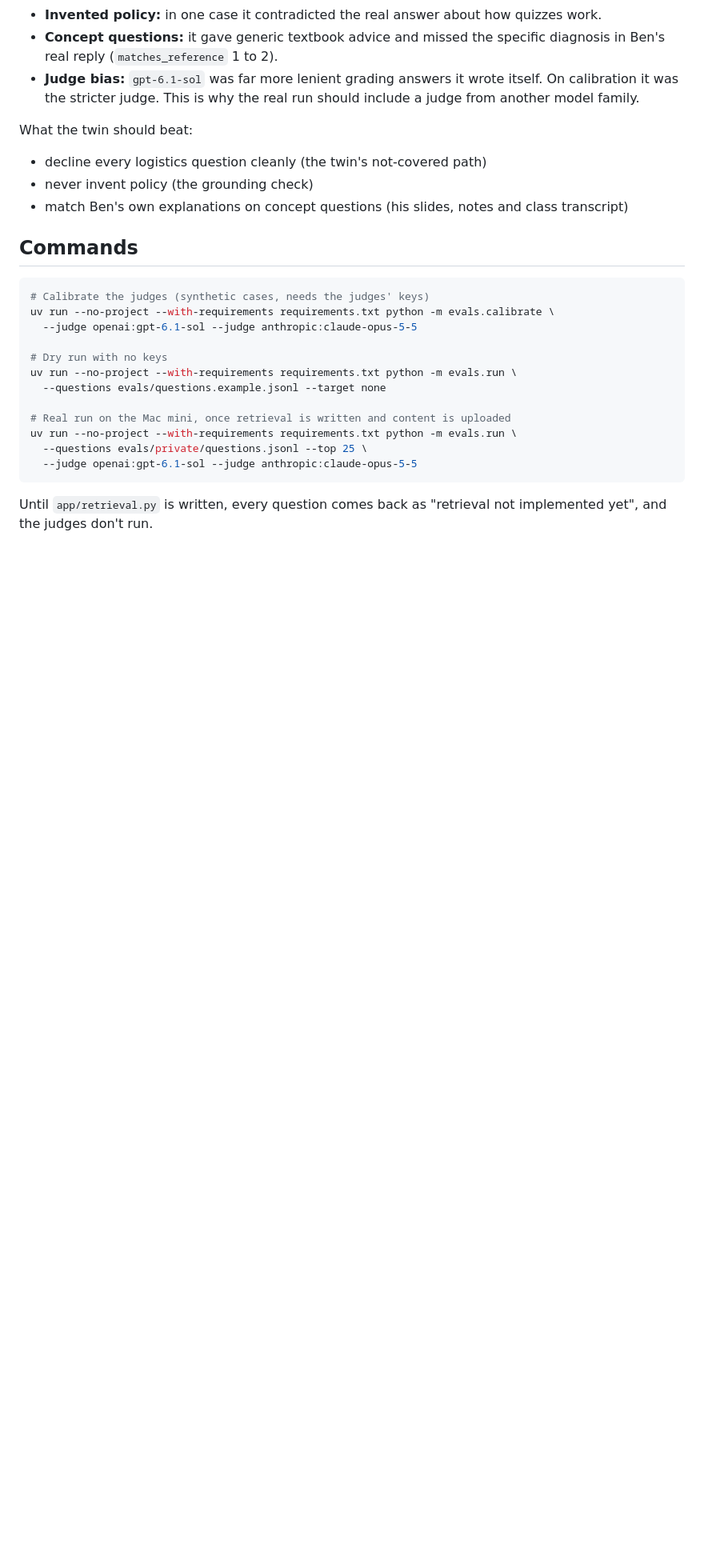
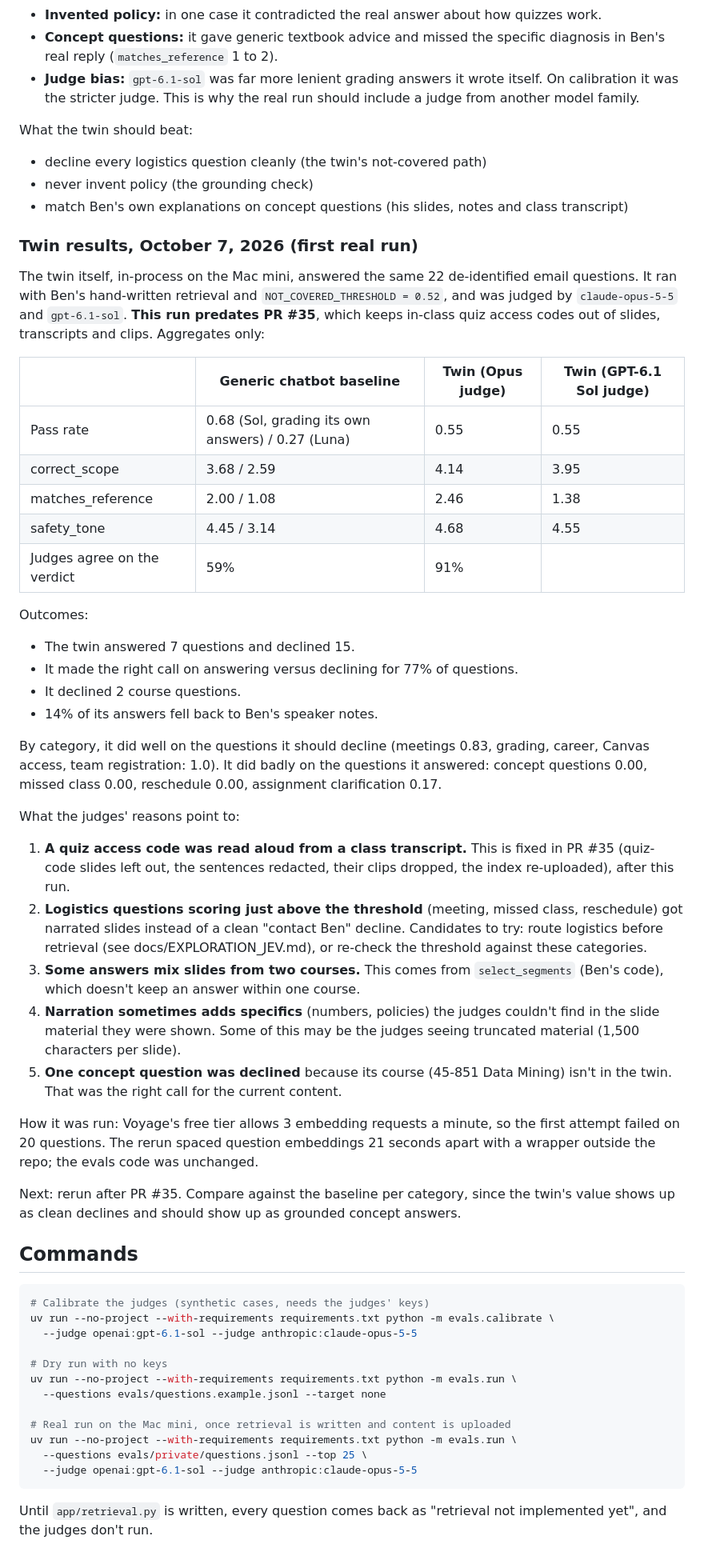
Before and after one commit to bcollier/faculty-twin, a Markdown page: evals/README.md, the part around the change. Shown at 80% size. Drawn GitHub-style; blank space fills up the shorter version.

Commit message:
Record the first real twin eval results next to the baseline (#36)
Claude-Session: https://claude.ai/code/session_014Fsf8LHEbh1zbZEdDiQTvW

Co-authored-by: Claude Opus 5.5 (1M context) <noreply@anthropic.com>

````diff
--- a/evals/README.md
+++ b/evals/README.md
@@ -98,6 +98,37 @@ What the twin should beat:
 - never invent policy (the grounding check)
 - match Ben's own explanations on concept questions (his slides, notes and class transcript)
 
+### Twin results, October 7, 2026 (first real run)
+
+The twin itself, in-process on the Mac mini, answered the same 22 de-identified email questions. It ran with Ben's hand-written retrieval and `NOT_COVERED_THRESHOLD = 0.52`, and was judged by `claude-opus-5-5` and `gpt-6.1-sol`. **This run predates PR #35**, which keeps in-class quiz access codes out of slides, transcripts and clips. Aggregates only:
+
+| | Generic chatbot baseline | Twin (Opus judge) | Twin (GPT-6.1 Sol judge) |
+| --- | --- | --- | --- |
+| Pass rate | 0.68 (Sol, grading its own answers) / 0.27 (Luna) | 0.55 | 0.55 |
+| correct_scope | 3.68 / 2.59 | 4.14 | 3.95 |
+| matches_reference | 2.00 / 1.08 | 2.46 | 1.38 |
+| safety_tone | 4.45 / 3.14 | 4.68 | 4.55 |
+| Judges agree on the verdict | 59% | 91% | |
+
+Outcomes:
+- The twin answered 7 questions and declined 15.
+- It made the right call on answering versus declining for 77% of questions.
+- It declined 2 course questions.
+- 14% of its answers fell back to Ben's speaker notes.
+
+By category, it did well on the questions it should decline (meetings 0.83, grading, career, Canvas access, team registration: 1.0). It did badly on the questions it answered: concept questions 0.00, missed class 0.00, reschedule 0.00, assignment clarification 0.17.
+
+What the judges' reasons point to:
+1. **A quiz access code was read aloud from a class transcript.** This is fixed in PR #35 (quiz-code slides left out, the sentences redacted, their clips dropped, the index re-uploaded), after this run.
+2. **Logistics questions scoring just above the threshold** (meeting, missed class, reschedule) got narrated slides instead of a clean "contact Ben" decline. Candidates to try: route logistics before retrieval (see docs/EXPLORATION_JEV.md), or re-check the threshold against these categories.
+3. **Some answers mix slides from two courses.** This comes from `select_segments` (Ben's code), which doesn't keep an answer within one course.
+4. **Narration sometimes adds specifics** (numbers, policies) the judges couldn't find in the slide material they were shown. Some of this may be the judges seeing truncated material (1,500 characters per slide).
+5. **One concept question was declined** because its course (45-851 Data Mining) isn't in the twin. That was the right call for the current content.
+
+How it was run: Voyage's free tier allows 3 embedding requests a minute, so the first attempt failed on 20 questions. The rerun spaced question embeddings 21 seconds apart with a wrapper outside the repo; the evals code was unchanged.
+
+Next: rerun after PR #35. Compare against the baseline per category, since the twin's value shows up as clean declines and should show up as grounded concept answers.
+
 ## Commands
 
 ```bash
````
